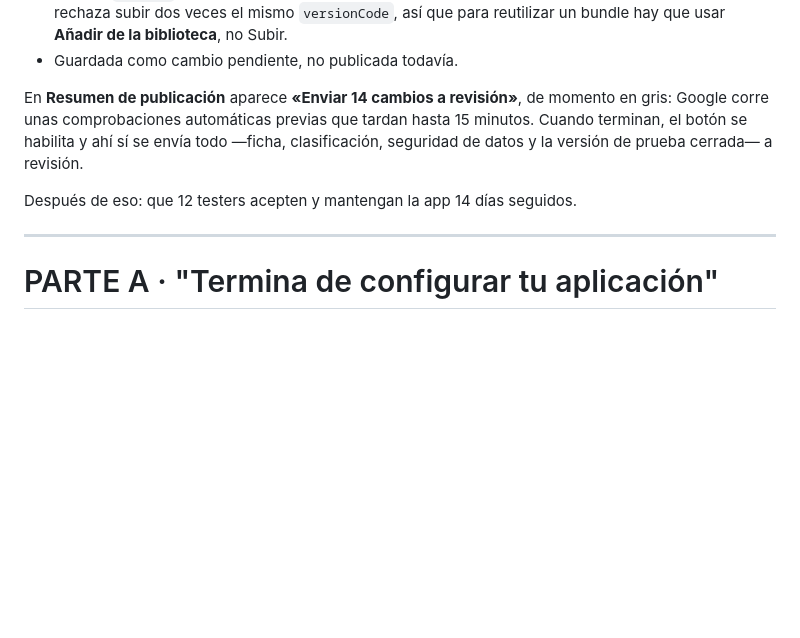
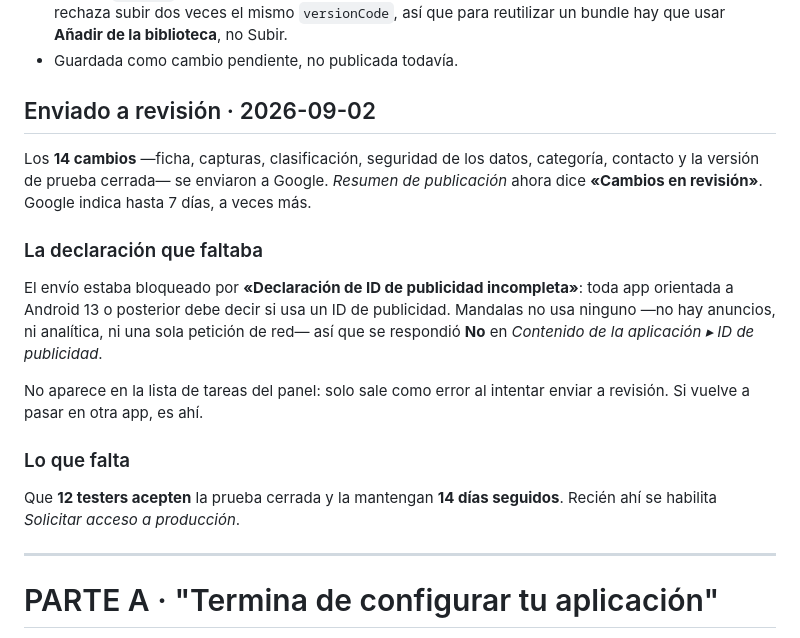
Before and after one commit to jpmc8op-coder/mandalas, a Markdown page: dev/pasos-play.md, the part around the change. Drawn GitHub-style; blank space fills up the shorter version.

Commit message:
Mandalas enviada a revision de Google
Faltaba la declaracion de ID de publicidad (No); sin eso el envio queda bloqueado.

Co-Authored-By: Claude Opus 5 <noreply@anthropic.com>

```diff
--- a/dev/pasos-play.md
+++ b/dev/pasos-play.md
@@ -59,13 +59,28 @@ hasta entonces.
   para reutilizar un bundle hay que usar **Añadir de la biblioteca**, no Subir.
 - Guardada como cambio pendiente, no publicada todavía.
 
-En **Resumen de publicación** aparece **«Enviar 14 cambios a revisión»**, de
-momento en gris: Google corre unas comprobaciones automáticas previas que tardan
-hasta 15 minutos. Cuando terminan, el botón se habilita y ahí sí se envía todo
-—ficha, clasificación, seguridad de datos y la versión de prueba cerrada— a
-revisión.
+## Enviado a revisión · 2026-09-02
 
-Después de eso: que 12 testers acepten y mantengan la app 14 días seguidos.
+Los **14 cambios** —ficha, capturas, clasificación, seguridad de los datos,
+categoría, contacto y la versión de prueba cerrada— se enviaron a Google.
+*Resumen de publicación* ahora dice **«Cambios en revisión»**. Google indica
+hasta 7 días, a veces más.
+
+### La declaración que faltaba
+
+El envío estaba bloqueado por **«Declaración de ID de publicidad incompleta»**:
+toda app orientada a Android 13 o posterior debe decir si usa un ID de
+publicidad. Mandalas no usa ninguno —no hay anuncios, ni analítica, ni una sola
+petición de red— así que se respondió **No** en
+*Contenido de la aplicación ▸ ID de publicidad*.
+
+No aparece en la lista de tareas del panel: solo sale como error al intentar
+enviar a revisión. Si vuelve a pasar en otra app, es ahí.
+
+### Lo que falta
+
+Que **12 testers acepten** la prueba cerrada y la mantengan **14 días seguidos**.
+Recién ahí se habilita *Solicitar acceso a producción*.
 
 ---
 
```
